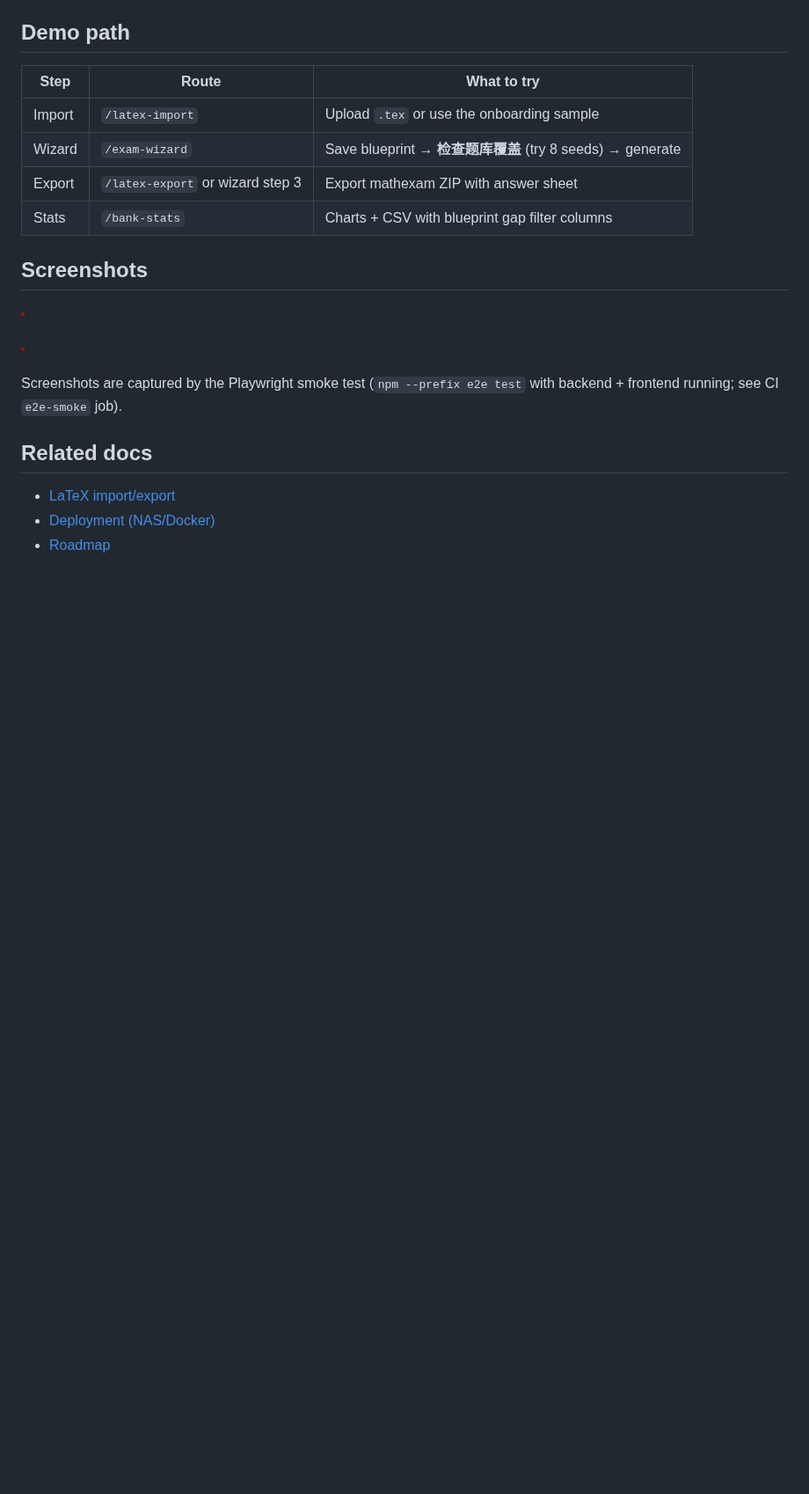
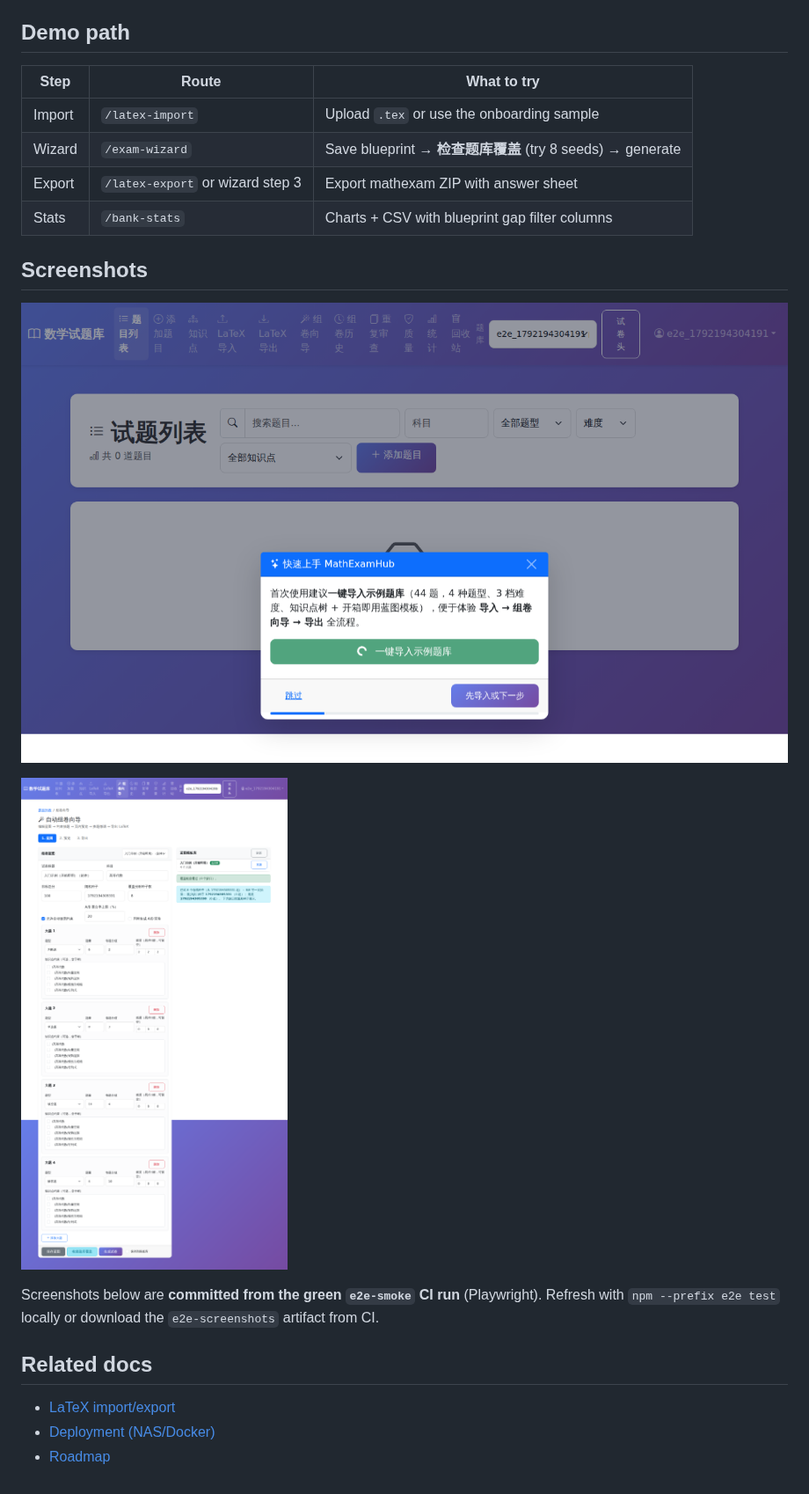
Before and after one commit to vanabel/MathExamHub, a Markdown page: docs/GETTING_STARTED.md, the part around the change. Shown at 88% size. Rendered like a GitHub page; pictures changed too: docs/screenshots/onboarding-import.png, docs/screenshots/onboarding-wizard.png; blank space fills up the shorter version.

```diff
--- a/docs/GETTING_STARTED.md
+++ b/docs/GETTING_STARTED.md
@@ -30,7 +30,7 @@ API (optional):
 
 ![Exam wizard coverage](./screenshots/onboarding-wizard.png)
 
-Screenshots are captured by the Playwright smoke test (`npm --prefix e2e test` with backend + frontend running; see CI `e2e-smoke` job).
+Screenshots below are **committed from the green `e2e-smoke` CI run** (Playwright). Refresh with `npm --prefix e2e test` locally or download the `e2e-screenshots` artifact from CI.
 
 ## Related docs
 
```
Also changed, not shown: README.md (+7 -1 lines).
